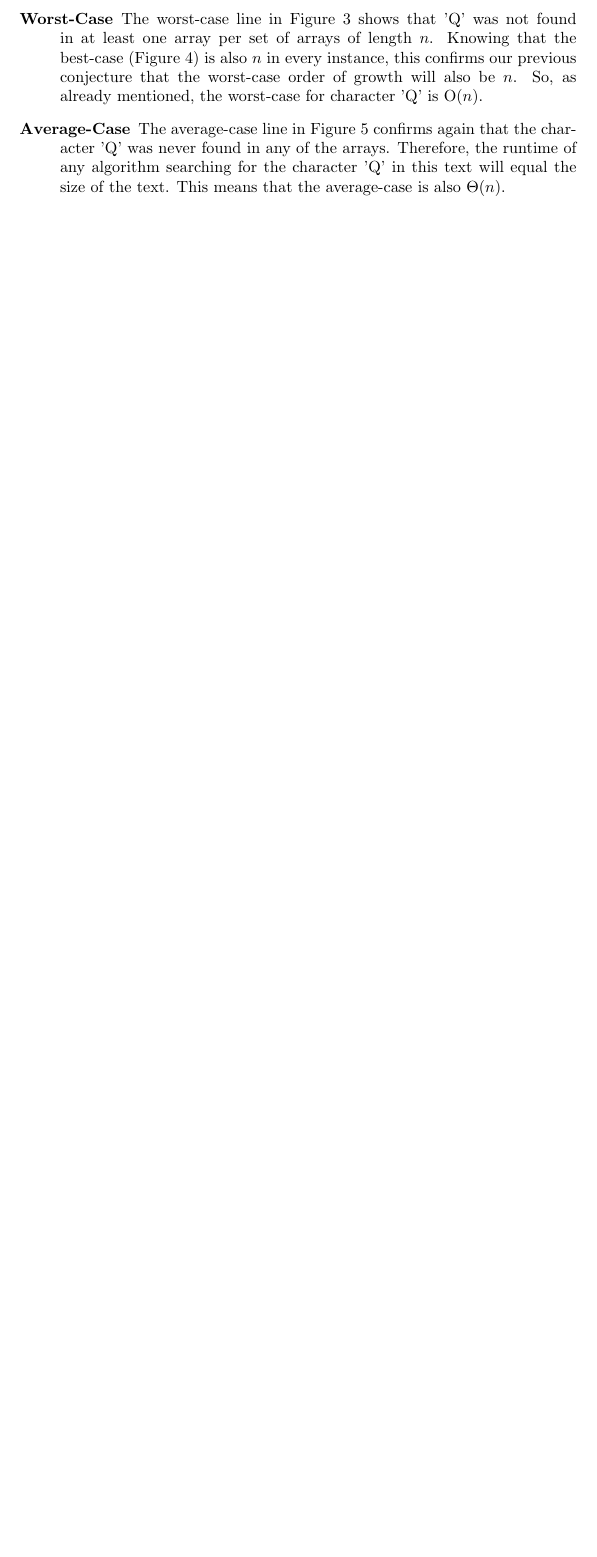
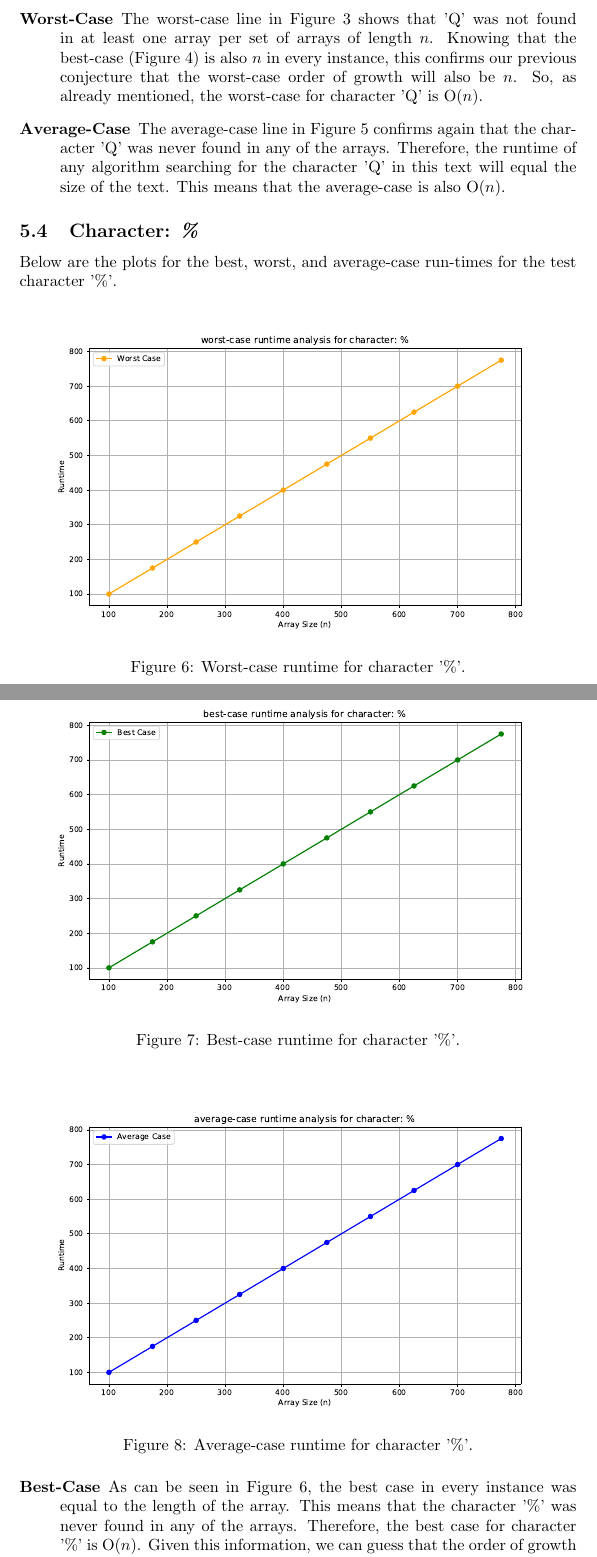
Before and after one commit to LetsBeExplorers/Algorithms, a LaTeX document (Project1/CS5720Project1.tex): part of page 8 of 8 before the commit and two parts of pages 8 and 9 of 10 after it, the two joined at a grey line, cut so that both start at the same text, the shorter picture padded with empty space. Compiled offline with pdfLaTeX.

Commit message:
Changed all order of growth to big-O, and added character % plots/analysis

```diff
--- a/Project1/CS5720Project1.tex
+++ b/Project1/CS5720Project1.tex
@@ -171,25 +171,52 @@ Below are the plots for the best, worst, and average-case run-times for the test
 	\begin{figure}[H]
 		\centering
 		\includegraphics[width=\textwidth]{runtime_analysis_worst_Q.pdf}
-		\caption{Worst-case runtime for character "Q'.}
+		\caption{Worst-case runtime for character 'Q'.}
 	\end{figure}
 
         \begin{figure}[H]
 		\centering
 		\includegraphics[width=\textwidth]{runtime_analysis_best_Q.pdf}
-		\caption{Best-case runtime for character "Q'.}
+		\caption{Best-case runtime for character 'Q'.}
 	\end{figure}
 
         \begin{figure}[H]
 		\centering
 		\includegraphics[width=\textwidth]{runtime_analysis_average_Q.pdf}
-		\caption{Average-case runtime for character "Q'.}
+		\caption{Average-case runtime for character 'Q'.}
 	\end{figure}
 
 \begin{description}
-    \item[Best-Case] As can be seen in Figure 4, the best case in every instance was equal to the length of the array. This means that the character 'Q' was never found in any of the arrays. Therefore, the best case for character 'Q' is $\Omega(n)$. Given this information, we can guess that the order of growth for the remaining sections will also be equal to $n$.
+    \item[Best-Case] As can be seen in Figure 4, the best case in every instance was equal to the length of the array. This means that the character 'Q' was never found in any of the arrays. Therefore, the best case for character 'Q' is O$(n)$. Given this information, we can guess that the order of growth for the remaining sections will also be equal to $n$.
     \item[Worst-Case] The worst-case line in Figure 3 shows that 'Q' was not found in at least one array per set of arrays of length $n$. Knowing that the best-case (Figure 4) is also $n$ in every instance, this confirms our previous conjecture that the worst-case order of growth will also be $n$. So, as already mentioned, the worst-case for character 'Q' is O$(n)$.
-    \item[Average-Case] The average-case line in Figure 5 confirms again that the character 'Q' was never found in any of the arrays. Therefore, the runtime of any algorithm searching for the character 'Q' in this text will equal the size of the text. This means that the average-case is also $\Theta(n)$.
+    \item[Average-Case] The average-case line in Figure 5 confirms again that the character 'Q' was never found in any of the arrays. Therefore, the runtime of any algorithm searching for the character 'Q' in this text will equal the size of the text. This means that the average-case is also O$(n)$.
+\end{description}
+
+\subsection{Character: \textit{\%}}
+Below are the plots for the best, worst, and average-case run-times for the test character '\%'.
+
+	\begin{figure}[H]
+		\centering
+		\includegraphics[width=\textwidth]{runtime_analysis_worst_pcnt.pdf}
+		\caption{Worst-case runtime for character '\%'.}
+	\end{figure}
+
+        \begin{figure}[H]
+		\centering
+		\includegraphics[width=\textwidth]{runtime_analysis_best_pcnt.pdf}
+		\caption{Best-case runtime for character '\%'.}
+	\end{figure}
+
+        \begin{figure}[H]
+		\centering
+		\includegraphics[width=\textwidth]{runtime_analysis_average_pcnt.pdf}
+		\caption{Average-case runtime for character '\%'.}
+	\end{figure}
+
+\begin{description}
+    \item[Best-Case] As can be seen in Figure 6, the best case in every instance was equal to the length of the array. This means that the character '\%' was never found in any of the arrays. Therefore, the best case for character '\%' is O$(n)$. Given this information, we can guess that the order of growth for the remaining sections will also be equal to $n$.
+    \item[Worst-Case] The worst-case line in Figure 7 shows that '\%' was not found in at least one array per set of arrays of length $n$. Knowing that the best-case (Figure 6) is also $n$ in every instance, this confirms our previous conjecture that the worst-case order of growth will also be $n$. So, as already mentioned, the worst-case for character '\%' is O$(n)$.
+    \item[Average-Case] The average-case line in Figure 8 confirms again that the character '\%' was never found in any of the arrays. Therefore, the runtime of any algorithm searching for the character '\%' in this text will equal the size of the text. This means that the average-case is also O$(n)$.
 \end{description}
 
 \section{Conclusion}
```
Also changed, not shown: Project1/CS5720Project1.tex (8 more changed lines).
